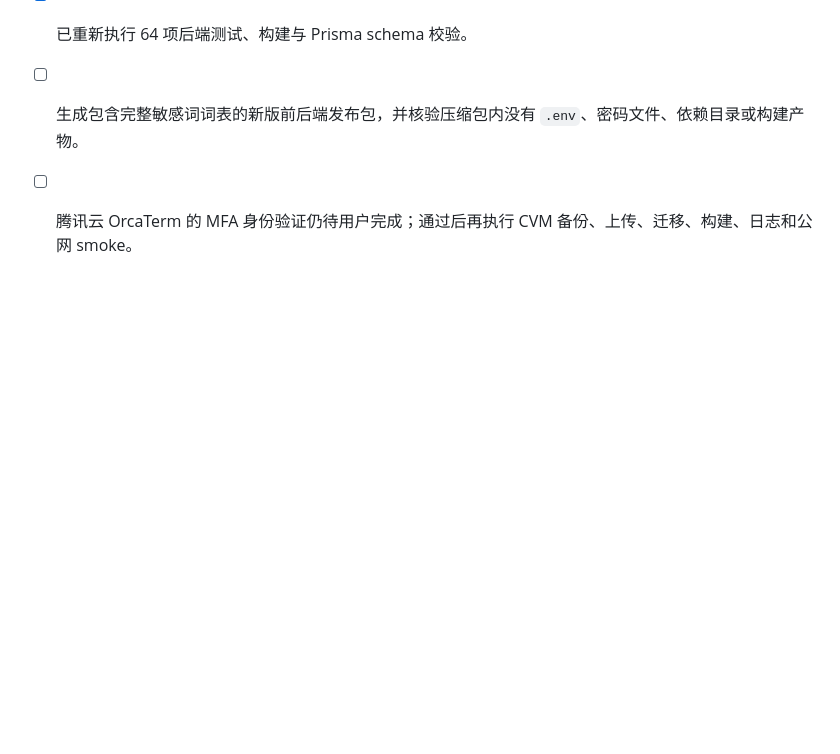
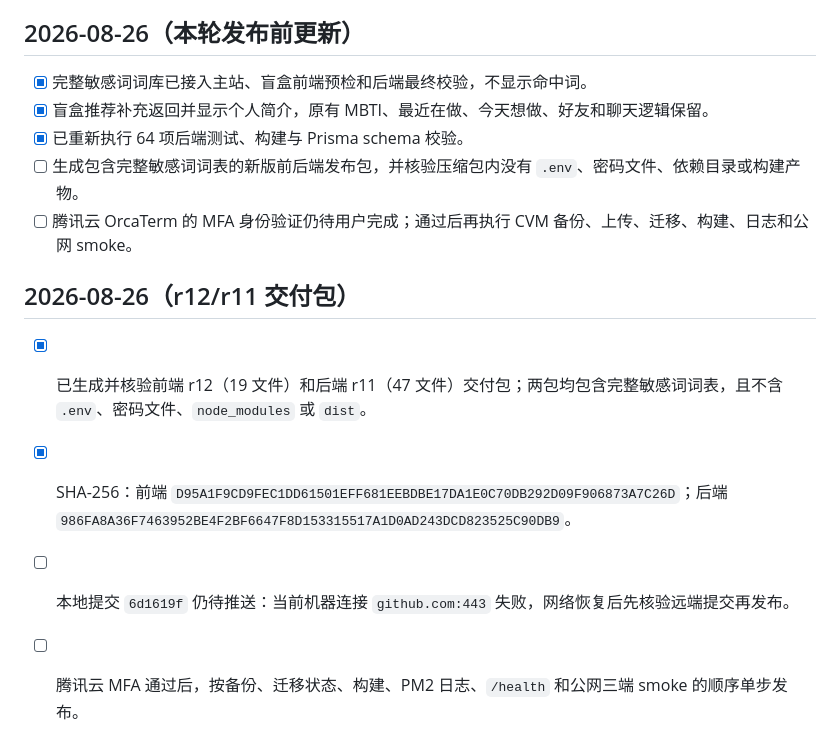
Before and after one commit to qianjiao626/egg-campus, a Markdown page: docs/obsidian-sync/05-执行待办.md, the part around the change. Drawn GitHub-style; blank space fills up the shorter version.

```diff
--- a/docs/obsidian-sync/05-执行待办.md
+++ b/docs/obsidian-sync/05-执行待办.md
@@ -201,3 +201,10 @@ tags:
 - [x] 已重新执行 64 项后端测试、构建与 Prisma schema 校验。
 - [ ] 生成包含完整敏感词词表的新版前后端发布包，并核验压缩包内没有 `.env`、密码文件、依赖目录或构建产物。
 - [ ] 腾讯云 OrcaTerm 的 MFA 身份验证仍待用户完成；通过后再执行 CVM 备份、上传、迁移、构建、日志和公网 smoke。
+
+## 2026-08-26（r12/r11 交付包）
+
+- [x] 已生成并核验前端 r12（19 文件）和后端 r11（47 文件）交付包；两包均包含完整敏感词词表，且不含 `.env`、密码文件、`node_modules` 或 `dist`。
+- [x] SHA-256：前端 `D95A1F9CD9FEC1DD61501EFF681EEBDBE17DA1E0C70DB292D09F906873A7C26D`；后端 `986FA8A36F7463952BE4F2BF6647F8D153315517A1D0AD243DCD823525C90DB9`。
+- [ ] 本地提交 `6d1619f` 仍待推送：当前机器连接 `github.com:443` 失败，网络恢复后先核验远端提交再发布。
+- [ ] 腾讯云 MFA 通过后，按备份、迁移状态、构建、PM2 日志、`/health` 和公网三端 smoke 的顺序单步发布。
```
Also changed, not shown: docs/obsidian-sync/06-变更日志.md (+7 -0 lines).
